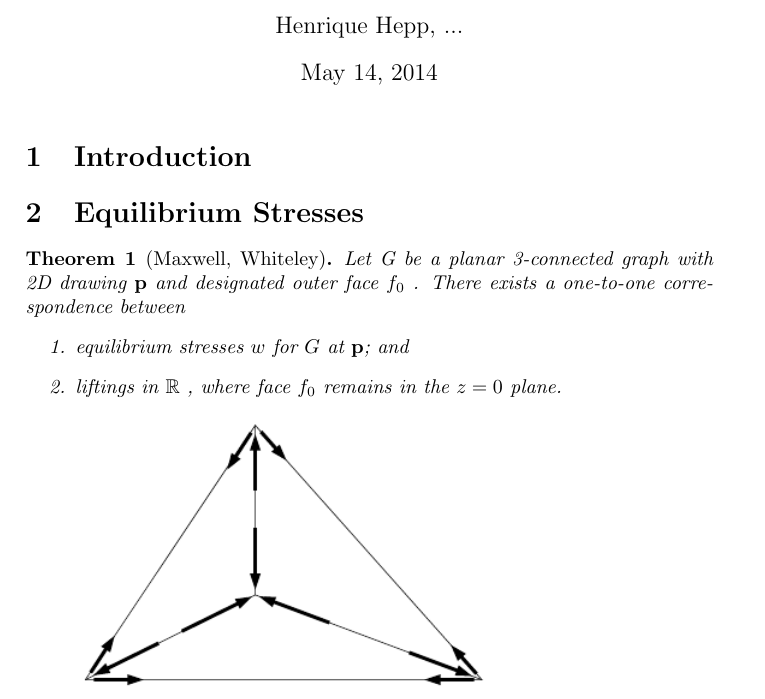
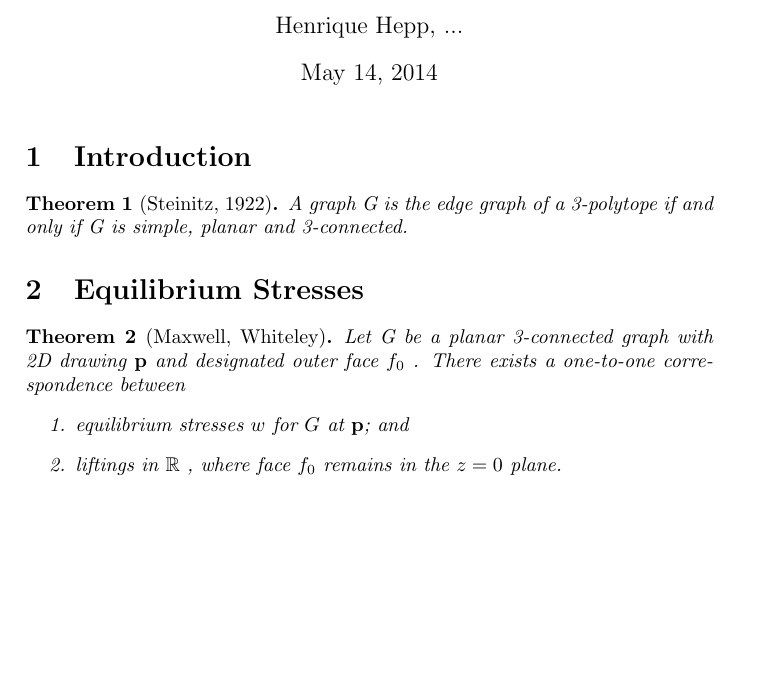
Before and after one commit to Torvin1/polytopelizer, a LaTeX document (Polytopelizer/documentation/description/algo.tex): part of page 1 of 5, cut so that both start at the same text, the shorter picture padded with empty space. Compiled offline with pdfLaTeX.

Commit message:
description updated

```diff
--- a/Polytopelizer/documentation/description/algo.tex
+++ b/Polytopelizer/documentation/description/algo.tex
@@ -11,14 +11,19 @@
 \title{Polytopes}
 \author{Henrique Hepp, ...}
 \newcommand{\Tau}{\mathcal{T}}
+\newtheorem{thm}{Theorem}
 \begin{document}
 \maketitle
 
 \section{Introduction}
 
+\begin{thm}[Steinitz, 1922]
+A graph G is the edge graph of a 3-polytope if
+and only if G is simple, planar and 3-connected.
+\end{thm}
 
 \section{Equilibrium Stresses}
-\newtheorem{thm}{Theorem}
+
 \begin{thm}[Maxwell, Whiteley]
 Let G be a planar 3-connected graph with 2D drawing $\mathbf{p}$ and designated outer face $f_0$ . There exists a one-to-one correspondence between
 \begin{enumerate}
```
Also changed, not shown: Polytopelizer/documentation/description/algo.pdf, 3 other files.
